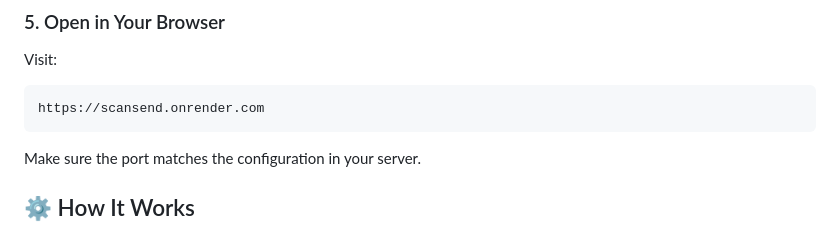
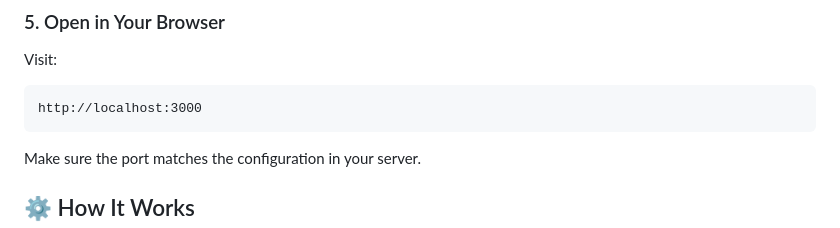
Before and after one commit to SONAL-THAKUR16/ScanSend, a Markdown page: README.md, the part around one of its changes. Rendered like a GitHub page.

````diff
--- a/README.md
+++ b/README.md
@@ -79,7 +78,7 @@ npm start
 Visit:
 
 ```text
-https://scansend.onrender.com
+http://localhost:3000
 ```
 
 Make sure the port matches the configuration in your server.
````
Also changed, not shown: other parts of README.md (+0 -1 lines).
